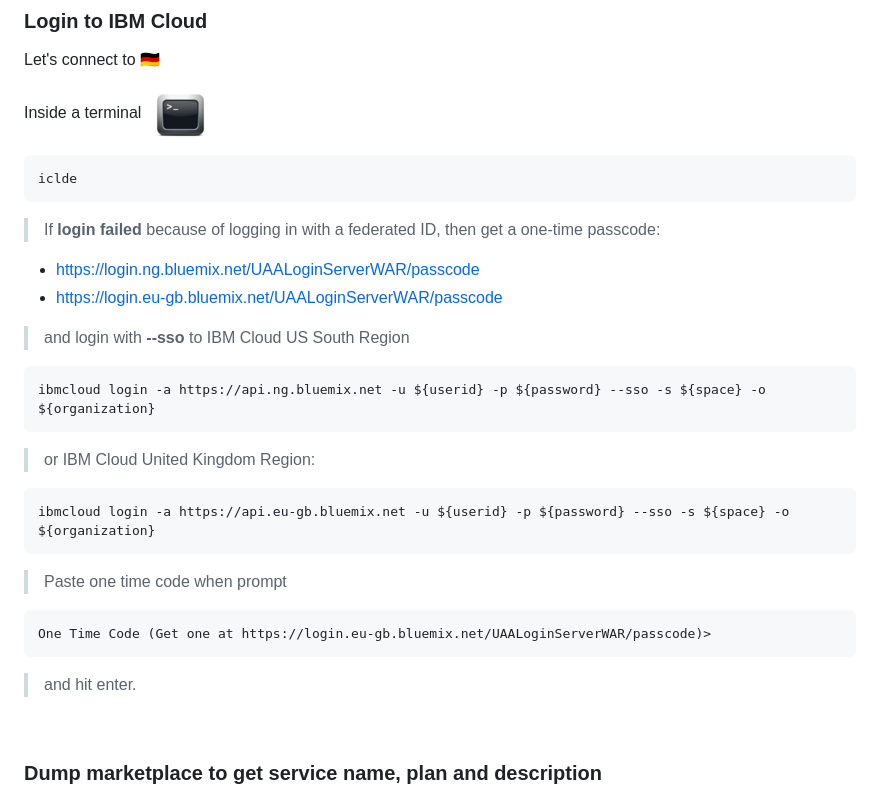
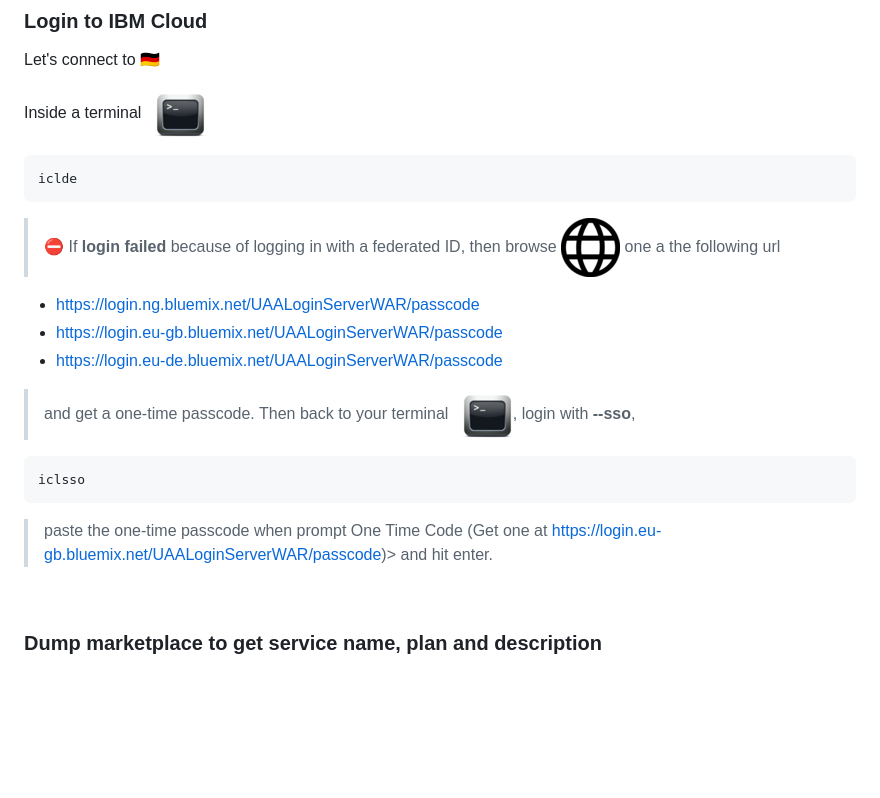
Before and after one commit to bpshparis/ma, a Markdown page: README.md, the part around the change. GitHub-like rendering; pictures changed too: res/browse.png (added); blank space fills up the shorter version.

````diff
--- a/README.md
+++ b/README.md
@@ -240,22 +240,17 @@ Inside a terminal &nbsp; ![](res/term.png)
 
 	iclde
 
-> If **login failed** because of logging in with a federated ID, then get a one-time passcode:
+> :no_entry: If **login failed** because of logging in with a federated ID, then browse ![](res/browse.png) one a the following url
  * https://login.ng.bluemix.net/UAALoginServerWAR/passcode
  * https://login.eu-gb.bluemix.net/UAALoginServerWAR/passcode
-> and login with **--sso**
-> to IBM Cloud US South Region
-```
-ibmcloud login -a https://api.ng.bluemix.net -u ${userid} -p ${password} --sso -s ${space} -o ${organization}
-```
-> or IBM Cloud United Kingdom Region:
-```
-ibmcloud login -a https://api.eu-gb.bluemix.net -u ${userid} -p ${password} --sso -s ${space} -o ${organization}
-```
-> Paste one time code when prompt
-```
-One Time Code (Get one at https://login.eu-gb.bluemix.net/UAALoginServerWAR/passcode)>
-```
+ * https://login.eu-de.bluemix.net/UAALoginServerWAR/passcode
+> and get a one-time passcode.
+> Then back to your terminal &nbsp; ![](res/term.png), login with **--sso**,
+
+	iclsso
+
+> paste the one-time passcode when prompt
+	One Time Code (Get one at https://login.eu-gb.bluemix.net/UAALoginServerWAR/passcode)>
 > and hit enter.
 
 <br>
````
Also changed, not shown: res/Browse.png (added).
